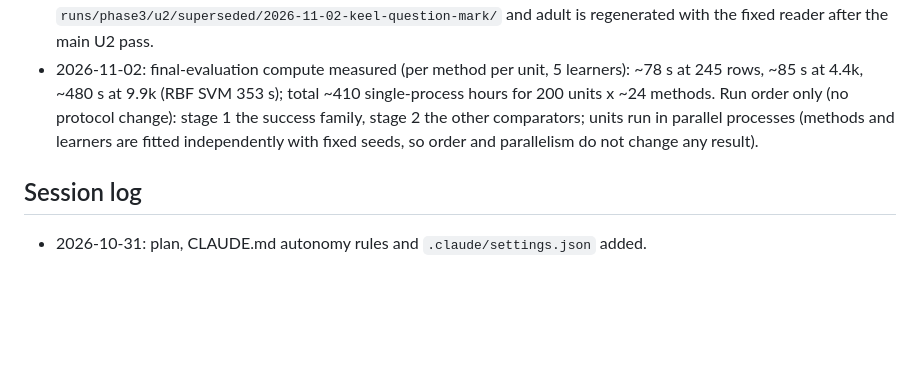
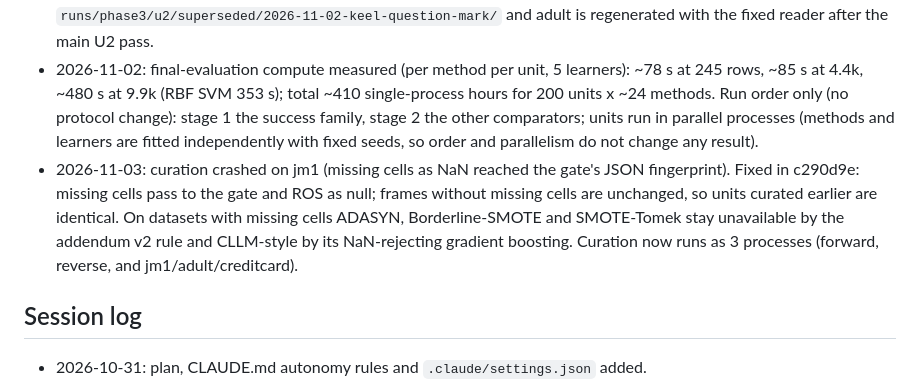
Before and after one commit to itsmanudon/quality-aware-synthesis-lab, a Markdown page: study/v3/STATUS.md, the part around the change. Rendered like a GitHub page; blank space fills up the shorter version.

Commit message:
docs(study): Record the curation missing-value fix and 3 curation processes
Co-Authored-By: Claude Opus 5.5 <noreply@anthropic.com>
Claude-Session: https://claude.ai/code/session_012ZCBn2yJZRwAg2ysrg8Kn3

```diff
--- a/study/v3/STATUS.md
+++ b/study/v3/STATUS.md
@@ -227,6 +227,7 @@ Claude Code stopped every background job because the machine ran critically low
 - 2026-11-01: creditcard (oml1597, ~182k inner TRAIN rows) is slow in the U2-side generation. Option (a) chosen: let it run unchanged; no dataset-size unavailability rule for generators.
 - 2026-11-02: KEEL missing marker "?" was read literally by u2_bridge (fixed in e0ed118). adult (oml1590) had 5 U2-side units generated with "?" as a nominal category. User chose to regenerate: the old units are kept in `runs/phase3/u2/superseded/2026-11-02-keel-question-mark/` and adult is regenerated with the fixed reader after the main U2 pass.
 - 2026-11-02: final-evaluation compute measured (per method per unit, 5 learners): ~78 s at 245 rows, ~85 s at 4.4k, ~480 s at 9.9k (RBF SVM 353 s); total ~410 single-process hours for 200 units x ~24 methods. Run order only (no protocol change): stage 1 the success family, stage 2 the other comparators; units run in parallel processes (methods and learners are fitted independently with fixed seeds, so order and parallelism do not change any result).
+- 2026-11-03: curation crashed on jm1 (missing cells as NaN reached the gate's JSON fingerprint). Fixed in c290d9e: missing cells pass to the gate and ROS as null; frames without missing cells are unchanged, so units curated earlier are identical. On datasets with missing cells ADASYN, Borderline-SMOTE and SMOTE-Tomek stay unavailable by the addendum v2 rule and CLLM-style by its NaN-rejecting gradient boosting. Curation now runs as 3 processes (forward, reverse, and jm1/adult/creditcard).
 
 ## Session log
 
```
